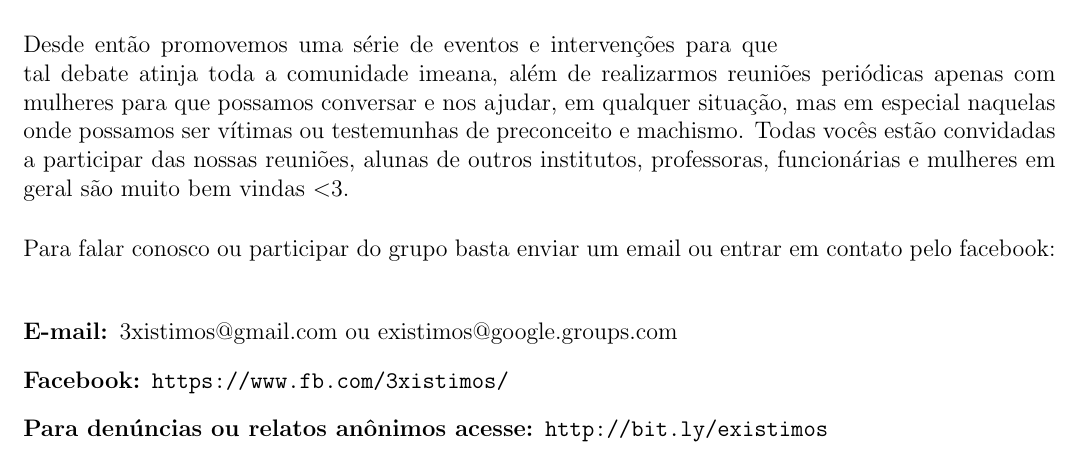
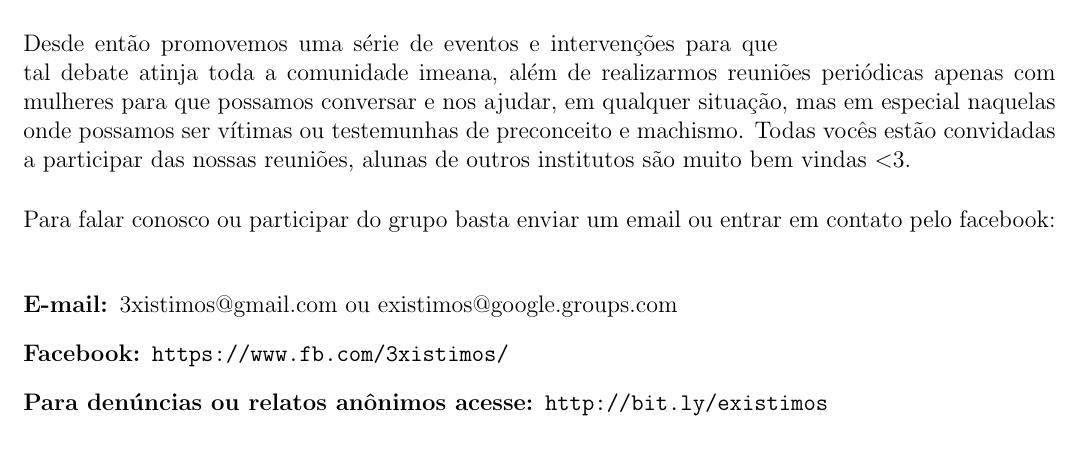
Before and after one commit to Kazuo256/guiadobixo, a LaTeX document (src/GuiaDoBixo.tex, which reads src/existimos.tex): part of page 57 of 103, cut so that both start at the same text. Compiled offline with pdfLaTeX.

Commit message:
Atualiza testo do 3xistimos

```diff
--- a/src/existimos.tex
+++ b/src/existimos.tex
@@ -14,19 +16,21 @@ situações desconfortáveis ou preconceituosas.
 Desde então promovemos uma série de eventos e intervenções para que tal debate
 atinja toda a comunidade imeana, além de realizarmos reuniões periódicas apenas
 com mulheres para que possamos conversar e nos ajudar, em qualquer situação,
-mas em especial naquelas onde possamos ser vítimas ou testemunhas de preconceito e
-machismo. Todas vocês estão convidadas a participar das nossas reuniões,
-alunas de outros institutos, professoras, funcionárias e mulheres
-em geral são muito bem vindas $<$3.
+mas em especial naquelas onde possamos ser vítimas ou testemunhas de
+preconceito e machismo. Todas vocês estão convidadas a participar das nossas
+reuniões, alunas de outros institutos são muito bem vindas $<$3.
 
 Para falar conosco ou participar do grupo basta enviar um email ou entrar em
 contato pelo facebook:
 
+
 \begin{description}
-  \item[E-mail:] 3xistimos@gmail.com ou existimos@google.groups.com
-  \item[Facebook:] \url{https://www.fb.com/3xistimos/}
-  \item[Para denúncias ou relatos anônimos acesse:]
-    \url{http://bit.ly/existimos}
+
+\item[E-mail:] 3xistimos@gmail.com ou existimos@google.groups.com
+\item[Facebook:] \url{https://www.fb.com/3xistimos/}
+\item[Para denúncias ou relatos anônimos acesse:] \url{http://bit.ly/existimos}
+
 \end{description}
 
+
 \end{subsecao}
```
Also changed, not shown: src/existimos.tex (4 more changed lines).
